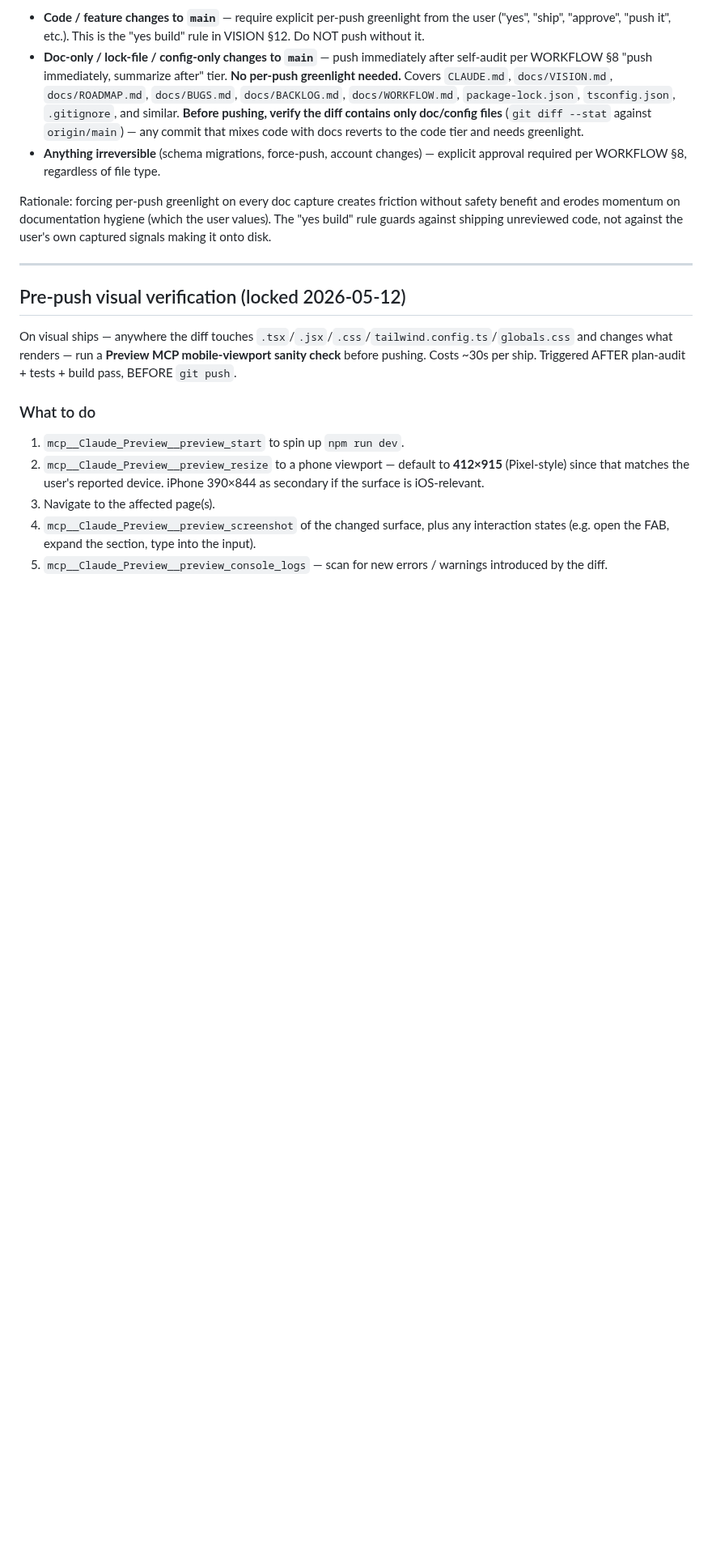
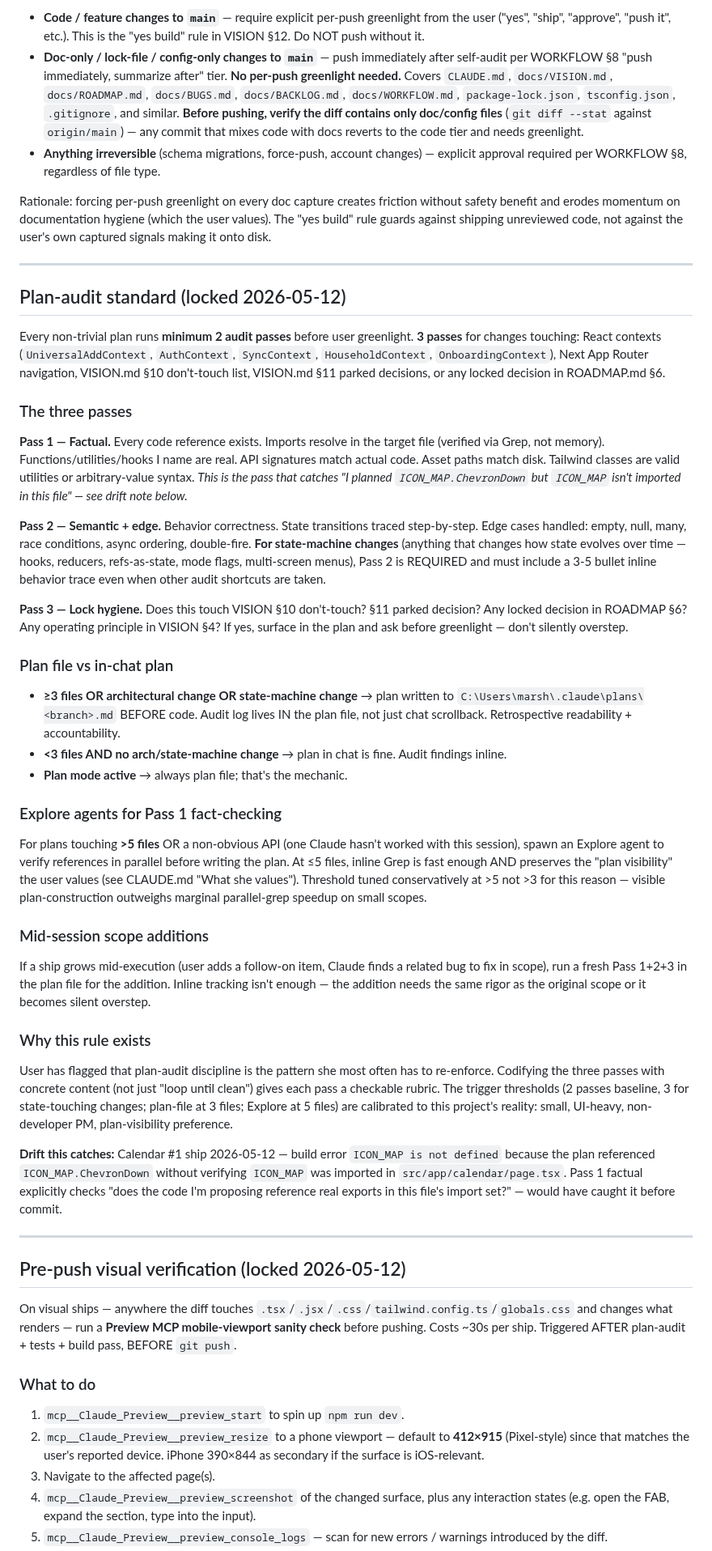
Before and after one commit to sydknee09-web/Garden-Tracker, a Markdown page: CLAUDE.md, the part around one of its changes. Shown at 81% size. Rendered like a GitHub page; blank space fills up the shorter version.

Commit message:
docs(claude): lock plan-audit standard (3-pass taxonomy + plan-file thresholds)
Adds new CLAUDE.md section "Plan-audit standard (locked 2026-05-12)"
defining concrete content for each audit pass:
- Pass 1 — Factual (imports resolve, references real, signatures match)
- Pass 2 — Semantic + edge (state transitions, edge cases, race conditions;
  REQUIRED for state-machine changes with inline 3-5 bullet trace)
- Pass 3 — Lock hygiene (VISION §10 don't-touch, §11 parked, ROADMAP §6
  locked decisions)

Triggers:
- Min 2 passes baseline; 3 passes for contexts/nav/locked-decision changes
- Plan file required at ≥3 files OR architectural/state-machine change
- Explore agent for Pass 1 at >5 files (threshold tuned conservatively
  to honor "plan visibility" preference)
- Mid-session scope additions need fresh Pass 1+2+3 in plan file

Rules-card item 3 updated to reference the standard.

Concrete drift this catches: Calendar #1 ship today shipped with build
error 'ICON_MAP is not defined' because the plan named ICON_MAP.ChevronDown
without verifying the import. Pass 1 factual would have caught it.

User explicitly flagged plan-audit as the pattern she most often re-enforces.
Codifying the rubric per her ask.

Co-Authored-By: Claude Opus 4.7 (1M context) <noreply@anthropic.com>

```diff
--- a/CLAUDE.md
+++ b/CLAUDE.md
@@ -238,6 +238,40 @@ The "yes build" / "explicit greenlight" handshake from VISION §12 applies to *c
 - **Anything irreversible** (schema migrations, force-push, account changes) — explicit approval required per WORKFLOW §8, regardless of file type.
 
 Rationale: forcing per-push greenlight on every doc capture creates friction without safety benefit and erodes momentum on documentation hygiene (which the user values). The "yes build" rule guards against shipping unreviewed code, not against the user's own captured signals making it onto disk.
+
+---
+
+## Plan-audit standard (locked 2026-05-12)
+
+Every non-trivial plan runs **minimum 2 audit passes** before user greenlight. **3 passes** for changes touching: React contexts (`UniversalAddContext`, `AuthContext`, `SyncContext`, `HouseholdContext`, `OnboardingContext`), Next App Router navigation, VISION.md §10 don't-touch list, VISION.md §11 parked decisions, or any locked decision in ROADMAP.md §6.
+
+### The three passes
+
+**Pass 1 — Factual.** Every code reference exists. Imports resolve in the target file (verified via Grep, not memory). Functions/utilities/hooks I name are real. API signatures match actual code. Asset paths match disk. Tailwind classes are valid utilities or arbitrary-value syntax. *This is the pass that catches "I planned `ICON_MAP.ChevronDown` but `ICON_MAP` isn't imported in this file" — see drift note below.*
+
+**Pass 2 — Semantic + edge.** Behavior correctness. State transitions traced step-by-step. Edge cases handled: empty, null, many, race conditions, async ordering, double-fire. **For state-machine changes** (anything that changes how state evolves over time — hooks, reducers, refs-as-state, mode flags, multi-screen menus), Pass 2 is REQUIRED and must include a 3-5 bullet inline behavior trace even when other audit shortcuts are taken.
+
+**Pass 3 — Lock hygiene.** Does this touch VISION §10 don't-touch? §11 parked decision? Any locked decision in ROADMAP §6? Any operating principle in VISION §4? If yes, surface in the plan and ask before greenlight — don't silently overstep.
+
+### Plan file vs in-chat plan
+
+- **≥3 files OR architectural change OR state-machine change** → plan written to `C:\Users\marsh\.claude\plans\<branch>.md` BEFORE code. Audit log lives IN the plan file, not just chat scrollback. Retrospective readability + accountability.
+- **<3 files AND no arch/state-machine change** → plan in chat is fine. Audit findings inline.
+- **Plan mode active** → always plan file; that's the mechanic.
+
+### Explore agents for Pass 1 fact-checking
+
+For plans touching **>5 files** OR a non-obvious API (one Claude hasn't worked with this session), spawn an Explore agent to verify references in parallel before writing the plan. At ≤5 files, inline Grep is fast enough AND preserves the "plan visibility" the user values (see CLAUDE.md "What she values"). Threshold tuned conservatively at >5 not >3 for this reason — visible plan-construction outweighs marginal parallel-grep speedup on small scopes.
+
+### Mid-session scope additions
+
+If a ship grows mid-execution (user adds a follow-on item, Claude finds a related bug to fix in scope), run a fresh Pass 1+2+3 in the plan file for the addition. Inline tracking isn't enough — the addition needs the same rigor as the original scope or it becomes silent overstep.
+
+### Why this rule exists
+
+User has flagged that plan-audit discipline is the pattern she most often has to re-enforce. Codifying the three passes with concrete content (not just "loop until clean") gives each pass a checkable rubric. The trigger thresholds (2 passes baseline, 3 for state-touching changes; plan-file at 3 files; Explore at 5 files) are calibrated to this project's reality: small, UI-heavy, non-developer PM, plan-visibility preference.
+
+**Drift this catches:** Calendar #1 ship 2026-05-12 — build error `ICON_MAP is not defined` because the plan referenced `ICON_MAP.ChevronDown` without verifying `ICON_MAP` was imported in `src/app/calendar/page.tsx`. Pass 1 factual explicitly checks "does the code I'm proposing reference real exports in this file's import set?" — would have caught it before commit.
 
 ---
 
```
Also changed, not shown: other parts of CLAUDE.md (+1 -1 lines).
